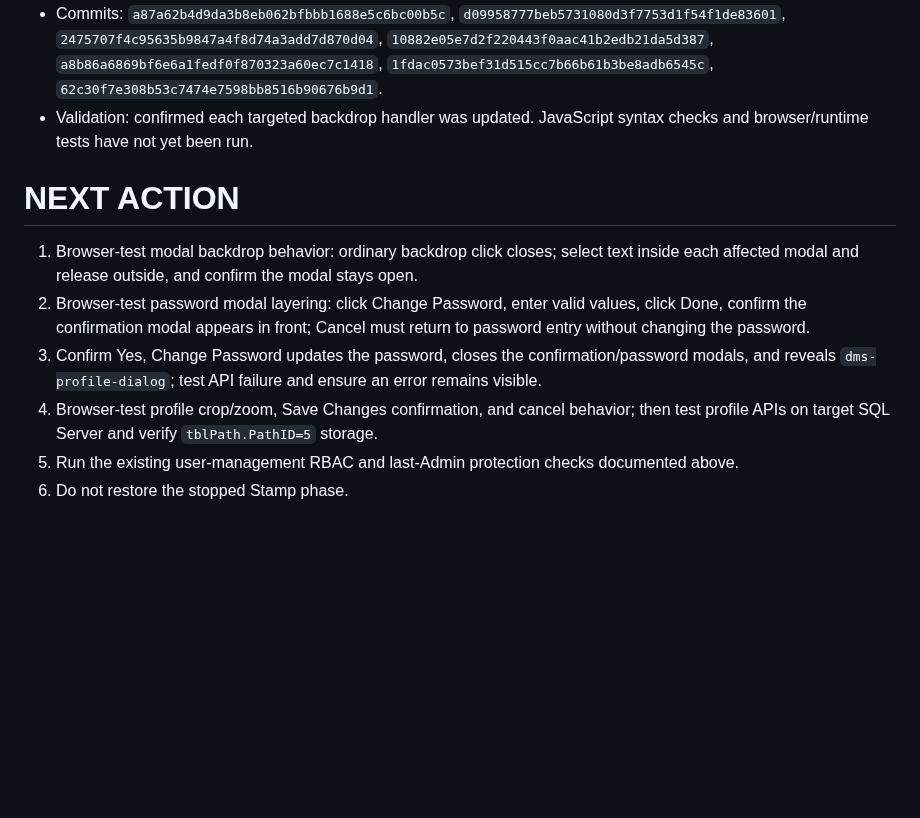
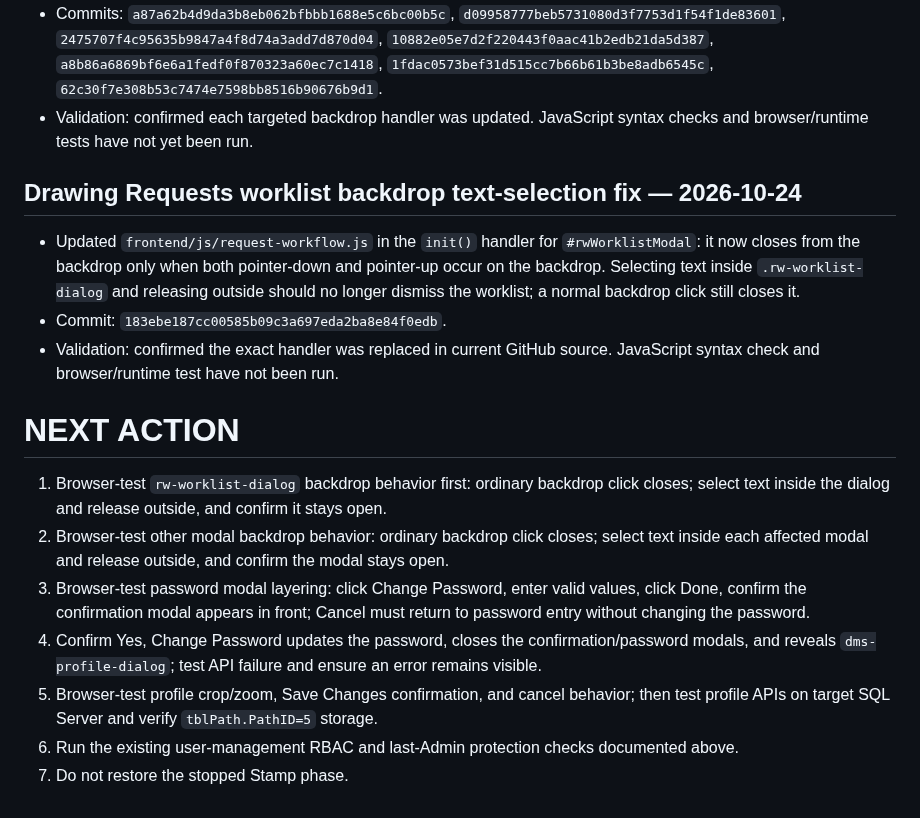
Before and after one commit to AliAbolghandi/Drawing-Management-System-DMS-, a Markdown page: AI_PROJECT_STATE.md, the part around the change. GitHub-like rendering; blank space fills up the shorter version.

Commit message:
Document drawing worklist backdrop fix

```diff
--- a/AI_PROJECT_STATE.md
+++ b/AI_PROJECT_STATE.md
@@ -242,11 +242,18 @@ User reported that the `Production Reports` section calculates incorrect values,
 - Commits: `a87a62b4d9da3b8eb062bfbbb1688e5c6bc00b5c`, `d09958777beb5731080d3f7753d1f54f1de83601`, `2475707f4c95635b9847a4f8d74a3add7d870d04`, `10882e05e7d2f220443f0aac41b2edb21da5d387`, `a8b86a6869bf6e6a1fedf0f870323a60ec7c1418`, `1fdac0573bef31d515cc7b66b61b3be8adb6545c`, `62c30f7e308b53c7474e7598bb8516b90676b9d1`.
 - Validation: confirmed each targeted backdrop handler was updated. JavaScript syntax checks and browser/runtime tests have not yet been run.
 
+## Drawing Requests worklist backdrop text-selection fix — 2026-10-24
+
+- Updated `frontend/js/request-workflow.js` in the `init()` handler for `#rwWorklistModal`: it now closes from the backdrop only when both pointer-down and pointer-up occur on the backdrop. Selecting text inside `.rw-worklist-dialog` and releasing outside should no longer dismiss the worklist; a normal backdrop click still closes it.
+- Commit: `183ebe187cc00585b09c3a697eda2ba8e84f0edb`.
+- Validation: confirmed the exact handler was replaced in current GitHub source. JavaScript syntax check and browser/runtime test have not been run.
+
 # NEXT ACTION
 
-1. Browser-test modal backdrop behavior: ordinary backdrop click closes; select text inside each affected modal and release outside, and confirm the modal stays open.
-2. Browser-test password modal layering: click Change Password, enter valid values, click Done, confirm the confirmation modal appears in front; Cancel must return to password entry without changing the password.
-3. Confirm Yes, Change Password updates the password, closes the confirmation/password modals, and reveals `dms-profile-dialog`; test API failure and ensure an error remains visible.
-4. Browser-test profile crop/zoom, Save Changes confirmation, and cancel behavior; then test profile APIs on target SQL Server and verify `tblPath.PathID=5` storage.
-5. Run the existing user-management RBAC and last-Admin protection checks documented above.
-6. Do not restore the stopped Stamp phase.
+1. Browser-test `rw-worklist-dialog` backdrop behavior first: ordinary backdrop click closes; select text inside the dialog and release outside, and confirm it stays open.
+2. Browser-test other modal backdrop behavior: ordinary backdrop click closes; select text inside each affected modal and release outside, and confirm the modal stays open.
+3. Browser-test password modal layering: click Change Password, enter valid values, click Done, confirm the confirmation modal appears in front; Cancel must return to password entry without changing the password.
+4. Confirm Yes, Change Password updates the password, closes the confirmation/password modals, and reveals `dms-profile-dialog`; test API failure and ensure an error remains visible.
+5. Browser-test profile crop/zoom, Save Changes confirmation, and cancel behavior; then test profile APIs on target SQL Server and verify `tblPath.PathID=5` storage.
+6. Run the existing user-management RBAC and last-Admin protection checks documented above.
+7. Do not restore the stopped Stamp phase.
```
